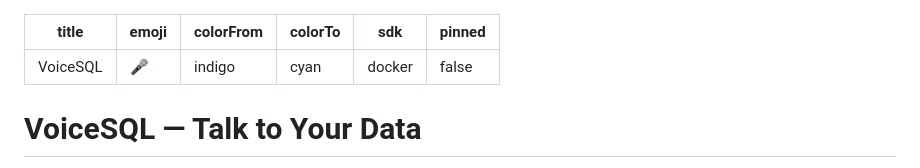
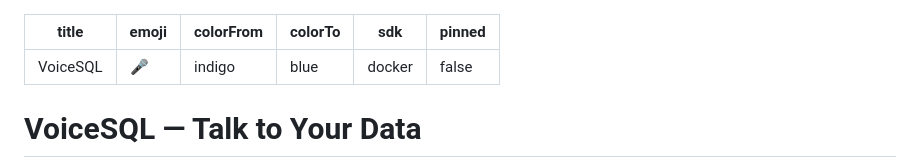
Before and after one commit to Bhagyesh312/VoiceSQL, a Markdown page: README.md, the part around the change. GitHub-like rendering.

Commit message:
Fix HF Spaces colorTo value

```diff
--- a/README.md
+++ b/README.md
@@ -2,7 +2,7 @@
 title: VoiceSQL
 emoji: 🎤
 colorFrom: indigo
-colorTo: cyan
+colorTo: blue
 sdk: docker
 pinned: false
 ---
```
